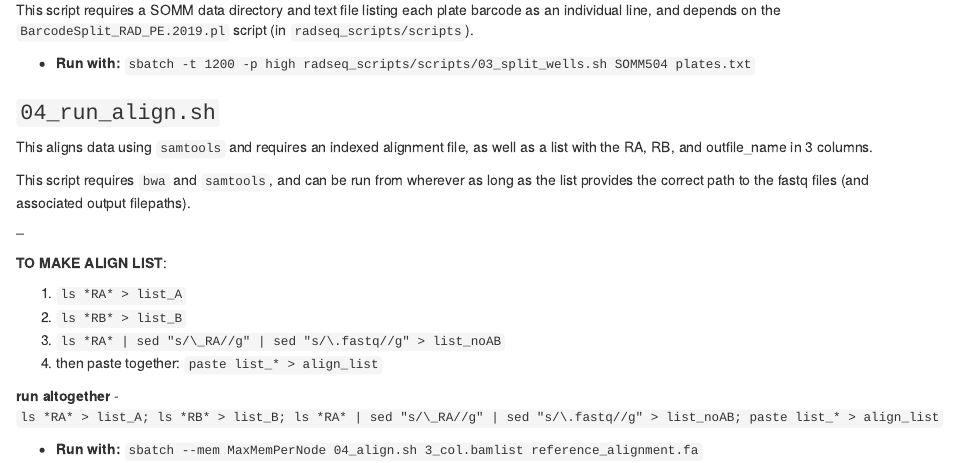
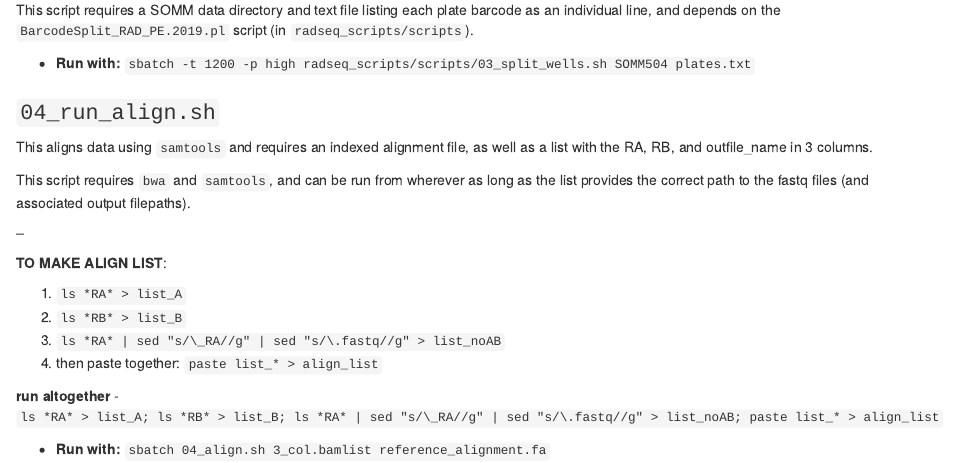
Before and after one commit to ryanpeek/radseq_scripts, an R Markdown document (bash_rapture_pipeline.Rmd): the page in a window 1100 px wide, from 900 px down. Rendered offline with R 4.5, knitr and Pandoc, with nearby package versions.

Commit message:
update with ref hardpath

```diff
--- a/bash_rapture_pipeline.Rmd
+++ b/bash_rapture_pipeline.Rmd
@@ -66,4 +66,4 @@ This script requires `bwa` and `samtools`, and can be run from wherever as long
 **run altogether**
  - `ls *RA* > list_A; ls *RB* > list_B; ls *RA* | sed "s/\_RA//g" | sed "s/\.fastq//g" > list_noAB; paste list_* > align_list`
 
- - **Run with:** `sbatch --mem MaxMemPerNode 04_align.sh 3_col.bamlist reference_alignment.fa`
+ - **Run with:** `sbatch 04_align.sh 3_col.bamlist reference_alignment.fa`
```
Also changed, not shown: 1 other file.
